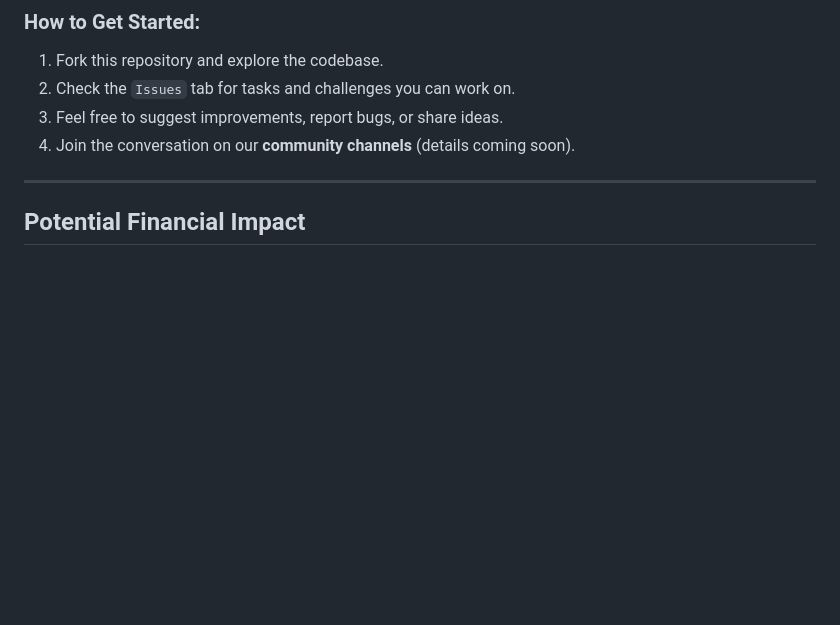
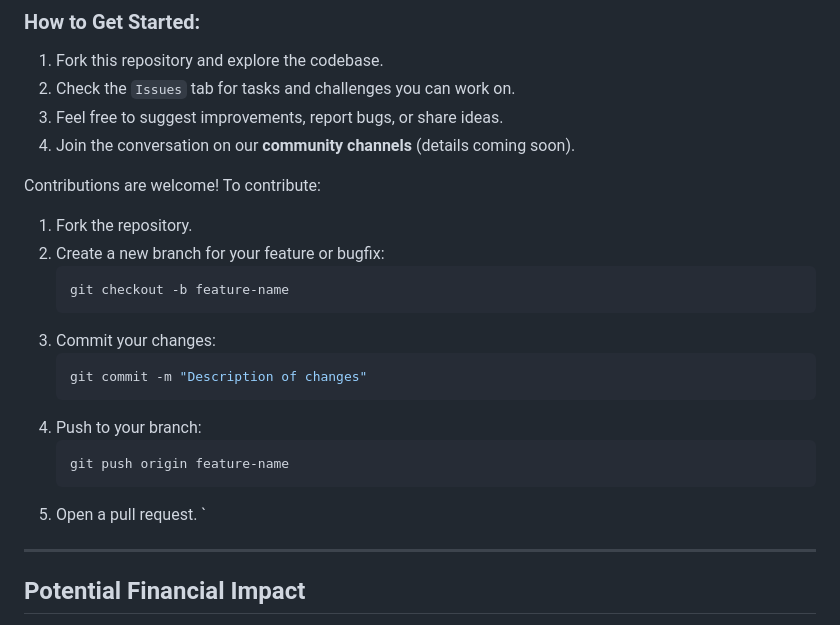
Before and after one commit to PingWinning/Pixel-War, a Markdown page: README.md, the part around the change. GitHub-like rendering; blank space fills up the shorter version.

Commit message:
How You Can Contribute

````diff
--- a/README.md
+++ b/README.md
@@ -101,6 +101,23 @@ We welcome contributors of all skill levels to join this project. Whether you ar
 3. Feel free to suggest improvements, report bugs, or share ideas.
 4. Join the conversation on our **community channels** (details coming soon).
 
+Contributions are welcome! To contribute:
+
+1. Fork the repository.
+2. Create a new branch for your feature or bugfix:
+   ```bash
+   git checkout -b feature-name
+   ```
+3. Commit your changes:
+   ```bash
+   git commit -m "Description of changes"
+   ```
+4. Push to your branch:
+   ```bash
+   git push origin feature-name
+   ```
+5. Open a pull request.
+`
 ---
 
 ## **Potential Financial Impact**
````
